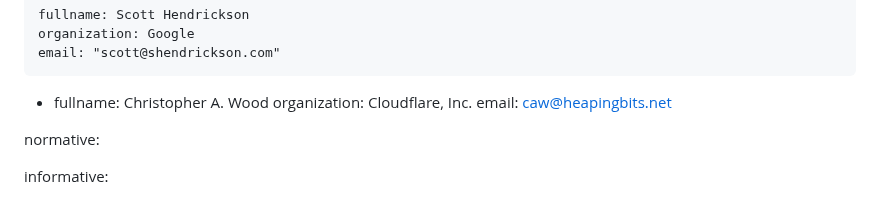
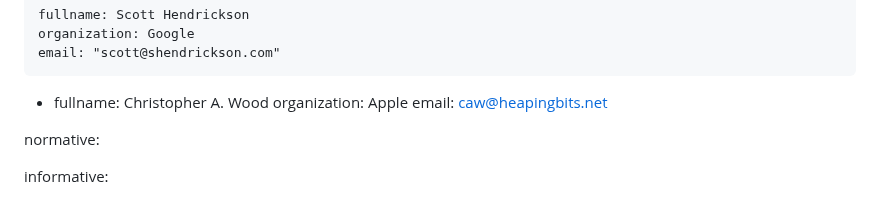
Before and after one commit to ietf-wg-privacypass/draft-ietf-privacypass-auth-scheme-extensions, a Markdown page: draft-ietf-privacypass-auth-scheme-extensions.md, the part around the change. Drawn GitHub-style.

Commit message:
Update draft-ietf-privacypass-auth-scheme-extensions.md authorship
Erroneously deleted

```diff
--- a/draft-ietf-privacypass-auth-scheme-extensions.md
+++ b/draft-ietf-privacypass-auth-scheme-extensions.md
@@ -27,7 +27,7 @@ author:
     email: "scott@shendrickson.com"
  -
     fullname: Christopher A. Wood
-    organization: Cloudflare, Inc.
+    organization: Apple
     email: caw@heapingbits.net
 
 normative:
```
